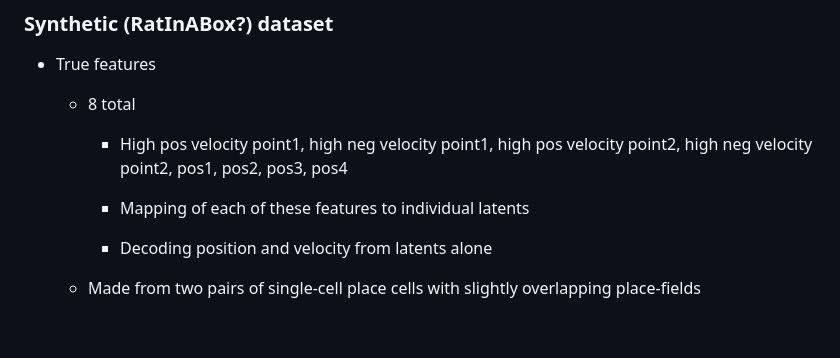
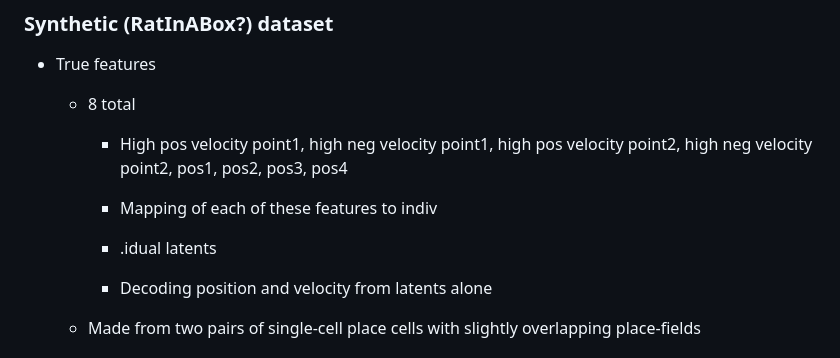
Before and after one commit to jkbhagatio/mini, a Markdown page: paper/paper_outline.md, the part around the change. Drawn GitHub-style; blank space fills up the shorter version.

Commit message:
Update on Overleaf.

```diff
--- a/paper/paper_outline.md
+++ b/paper/paper_outline.md
@@ -175,7 +175,9 @@
 
         - High pos velocity point1, high neg velocity point1, high pos velocity point2, high neg velocity point2, pos1, pos2, pos3, pos4
 
-        - Mapping of each of these features to individual latents
+        - Mapping of each of these features to indiv
+
+        - .idual latents
 
         - Decoding position and velocity from latents alone
 
```
